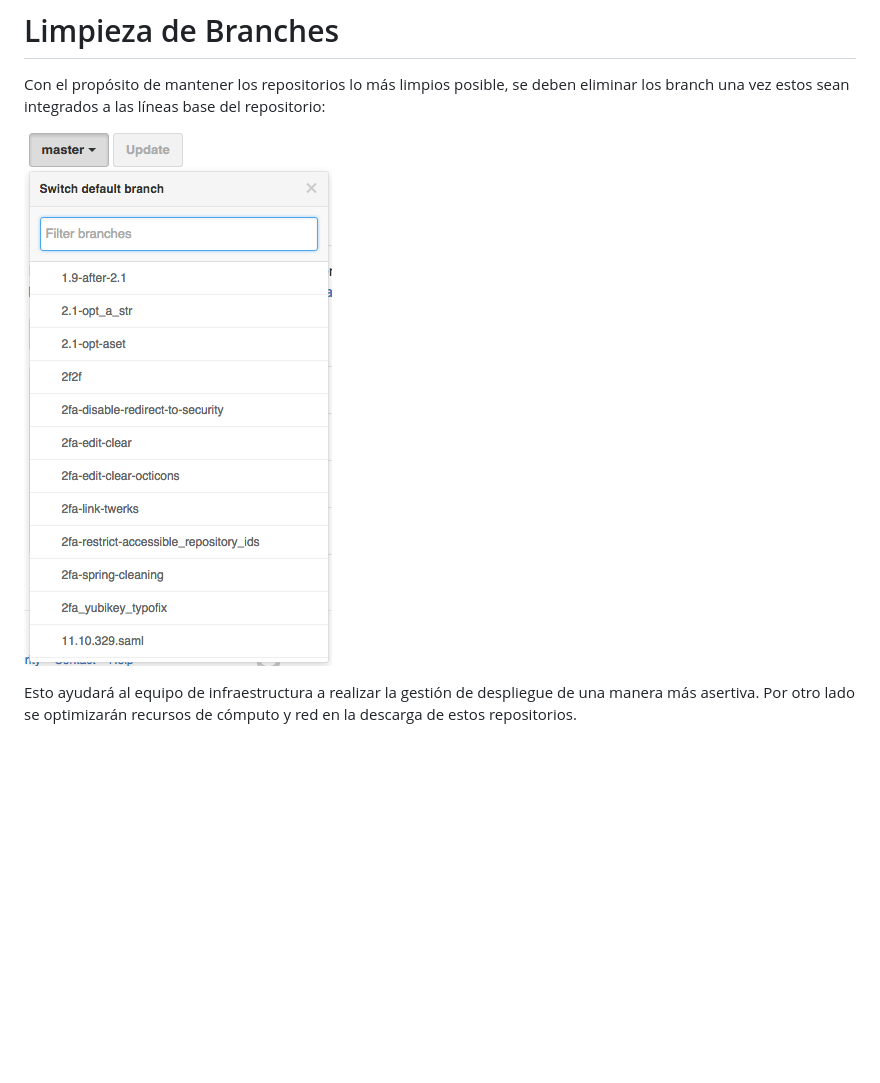
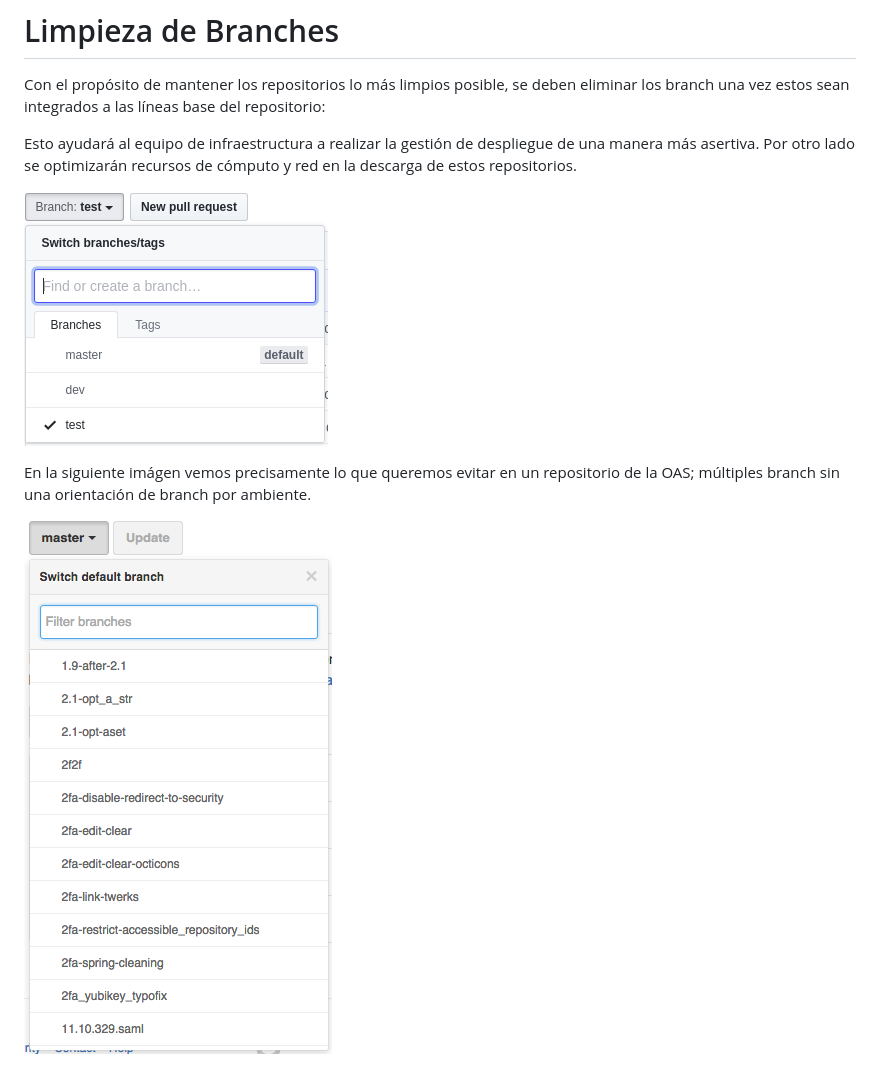
Before and after one commit to udistrital/lineamientos_oas, a Markdown page: repositorios_institucionales/limpieza_branch.md, the part around the change printed below. Rendered like a GitHub page; pictures changed too: repositorios_institucionales/img/limpieza_branch.png, repositorios_institucionales/img/sin_limpieza_branch.png (added); blank space fills up the shorter version.

Commit message:
docs:ajustes lineamiento limpieza de branch

```diff
--- a/repositorios_institucionales/limpieza_branch.md
+++ b/repositorios_institucionales/limpieza_branch.md
@@ -2,4 +2,5 @@
 
 Con el propósito de mantener los repositorios lo más limpios posible, se deben eliminar los branch una vez estos sean integrados a las líneas base del repositorio:
 
+Esto ayudará al equipo de infraestructura a realizar la gestión de despliegue de una manera más asertiva. Por otro lado se optimizarán recursos de cómputo y red en la descarga de estos repositorios.
 
@@ -7,3 +8,5 @@ Con el propósito de mantener los repositorios lo más limpios posible, se deben
 
 
-Esto ayudará al equipo de infraestructura a realizar la gestión de despliegue de una manera más asertiva. Por otro lado se optimizarán recursos de cómputo y red en la descarga de estos repositorios.
+En la siguiente imágen vemos precisamente lo que queremos evitar en un repositorio de la OAS; múltiples branch sin una orientación de branch por ambiente.
+
+![Repositorio sin Limpieza de Branch](/repositorios_institucionales/img/sin_limpieza_branch.png)
```
Also changed, not shown: other parts of repositorios_institucionales/limpieza_branch.md (+1 -1 lines).
